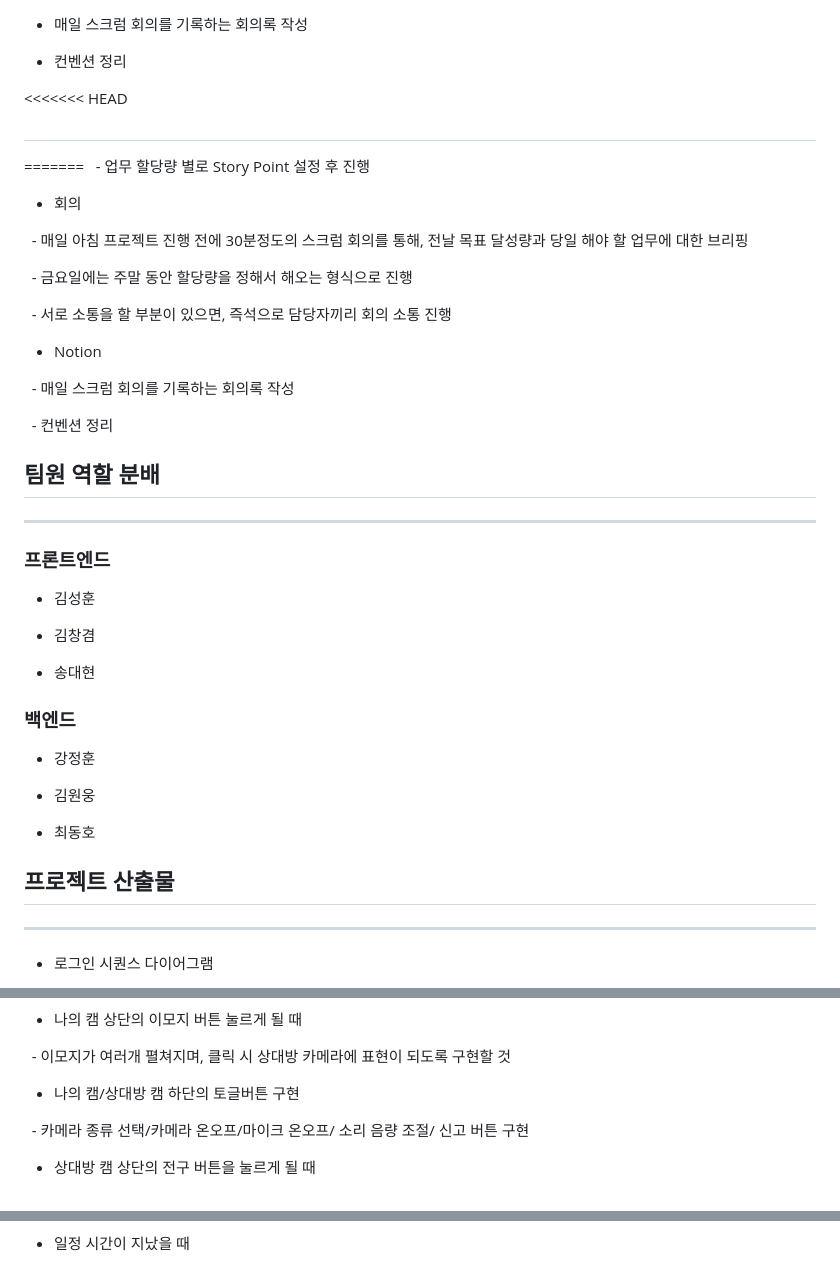
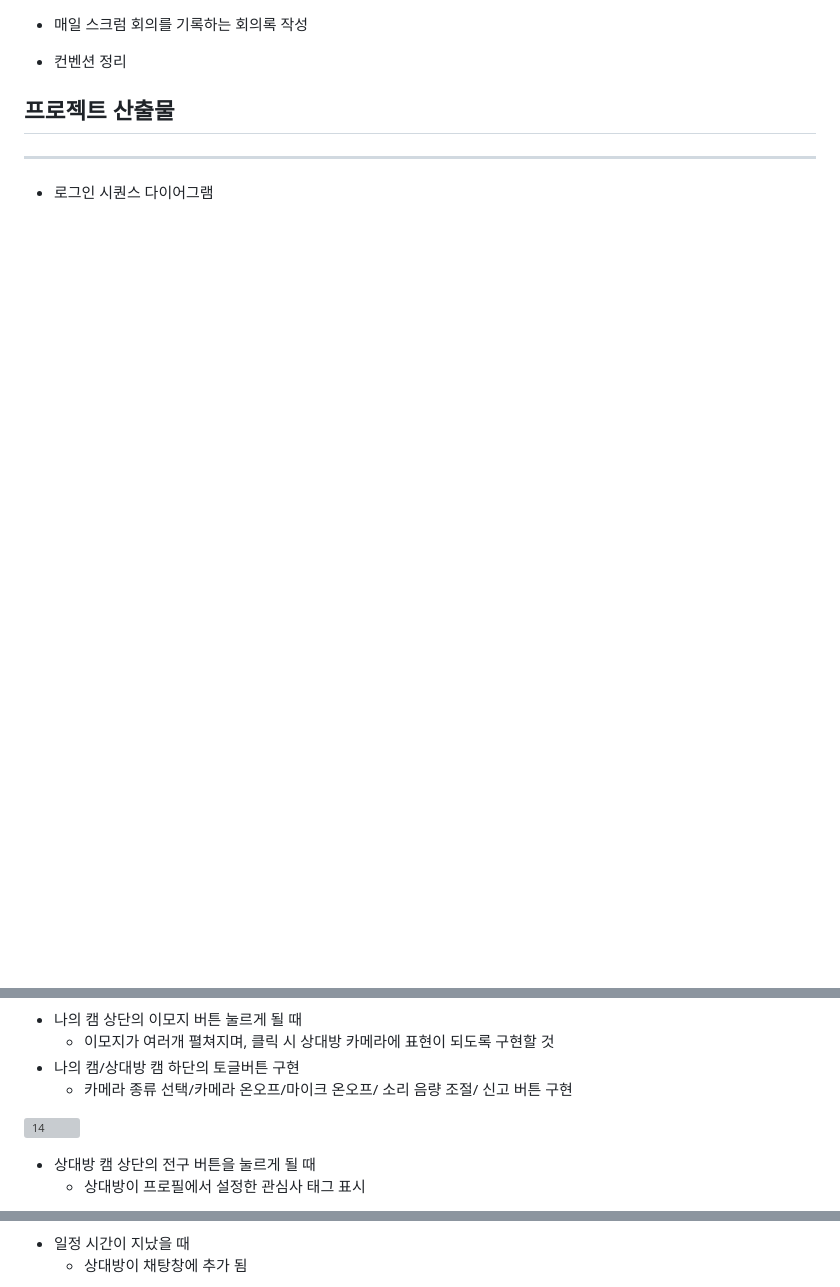
Before and after one commit to ehdrmfdl002/blur, a Markdown page: README.md, 3 parts joined by grey strips. Rendered like a GitHub page; blank space fills up the shorter version; grey boxes are pictures that could not be loaded.

Commit message:
Update README.md
Former-commit-id: 00040fa099717d55a1d49c0cc6dfde7a13a59cc9

```diff
--- a/README.md
+++ b/README.md
@@ -228,45 +261,7 @@ $ npm start
 
 - 컨벤션 정리
 
-<<<<<<< HEAD
-#
-=======
-  - 업무 할당량 별로 Story Point 설정 후 진행
 
-- 회의
-
-  - 매일 아침 프로젝트 진행 전에 30분정도의 스크럼 회의를 통해, 전날 목표 달성량과 당일 해야 할 업무에 대한 브리핑
-
-  - 금요일에는 주말 동안 할당량을 정해서 해오는 형식으로 진행
-
-  - 서로 소통을 할 부분이 있으면, 즉석으로 담당자끼리 회의 소통 진행
-
-- Notion
-
-  - 매일 스크럼 회의를 기록하는 회의록 작성
-
-  - 컨벤션 정리
-
-## 팀원 역할 분배
-
----
-
-### 프론트엔드
-
-- 김성훈
-
-- 김창겸
-
-- 송대현
-
-
-### 백엔드
-
-- 강정훈
-
-- 김원웅
-
-- 최동호
 
 
 ## 프로젝트 산출물
@@ -317,10 +331,10 @@ $ npm start
 - 나의 캠 상단의 이모지 버튼 눌르게 될 때
+  - 이모지가 여러개 펼쳐지며, 클릭 시 상대방 카메라에 표현이 되도록 구현할 것
+- 나의 캠/상대방 캠 하단의 토글버튼 구현
+  - 카메라 종류 선택/카메라 온오프/마이크 온오프/ 소리 음량 조절/ 신고 버튼 구현
 
-  - 이모지가 여러개 펼쳐지며, 클릭 시 상대방 카메라에 표현이 되도록 구현할 것
-
-- 나의 캠/상대방 캠 하단의 토글버튼 구현
-
-  - 카메라 종류 선택/카메라 온오프/마이크 온오프/ 소리 음량 조절/ 신고 버튼 구현
+![14](/uploads/35ecf1d5f09e6a92ba10fc4fa33d2198/14.png)
 
 - 상대방 캠 상단의 전구 버튼을 눌르게 될 때
+  - 상대방이 프로필에서 설정한 관심사 태그 표시
 
@@ -328,3 +342,4 @@ $ npm start
 
 - 일정 시간이 지났을 때
+  - 상대방이 채탕창에 추가 됨
 
```
Also changed, not shown: other parts of README.md (+82 -21 lines).
